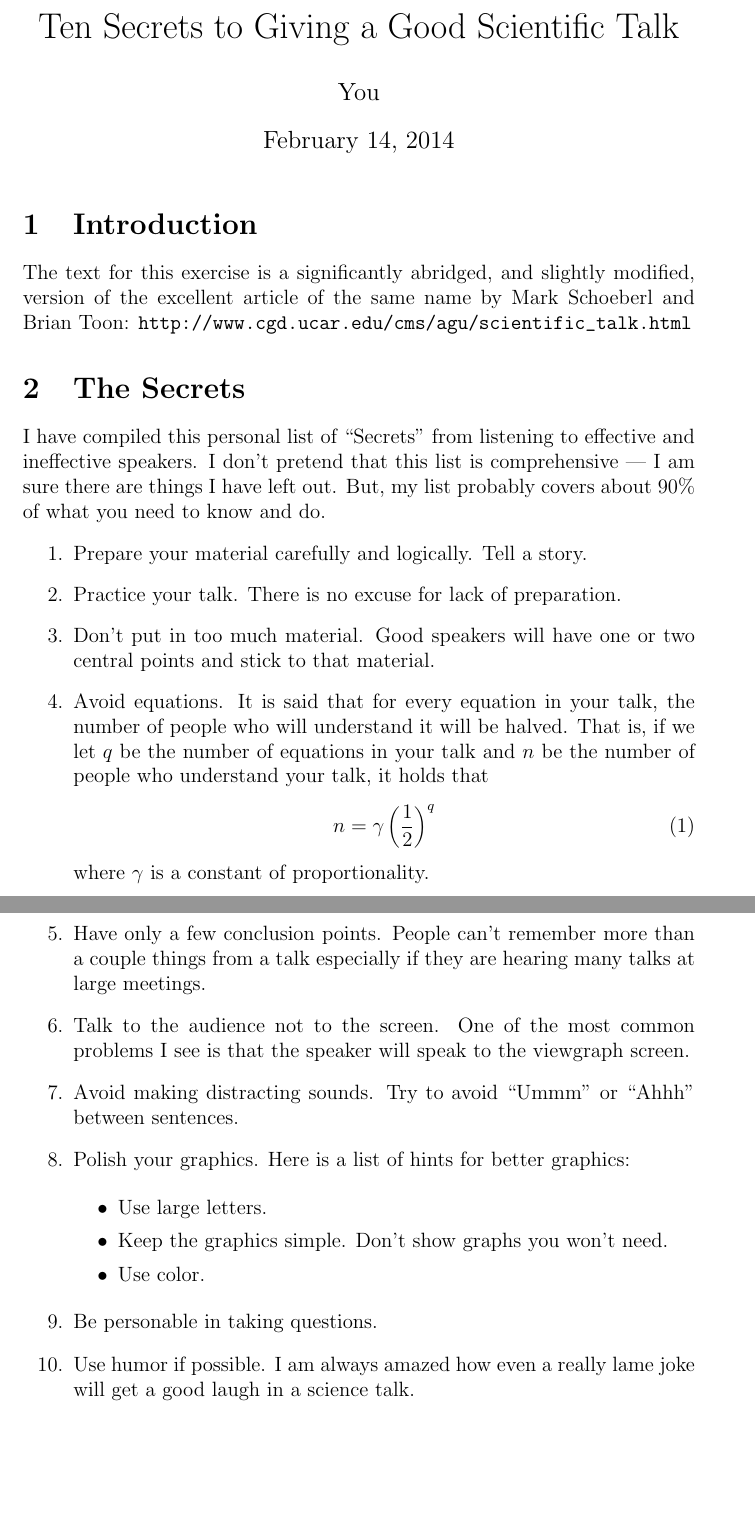
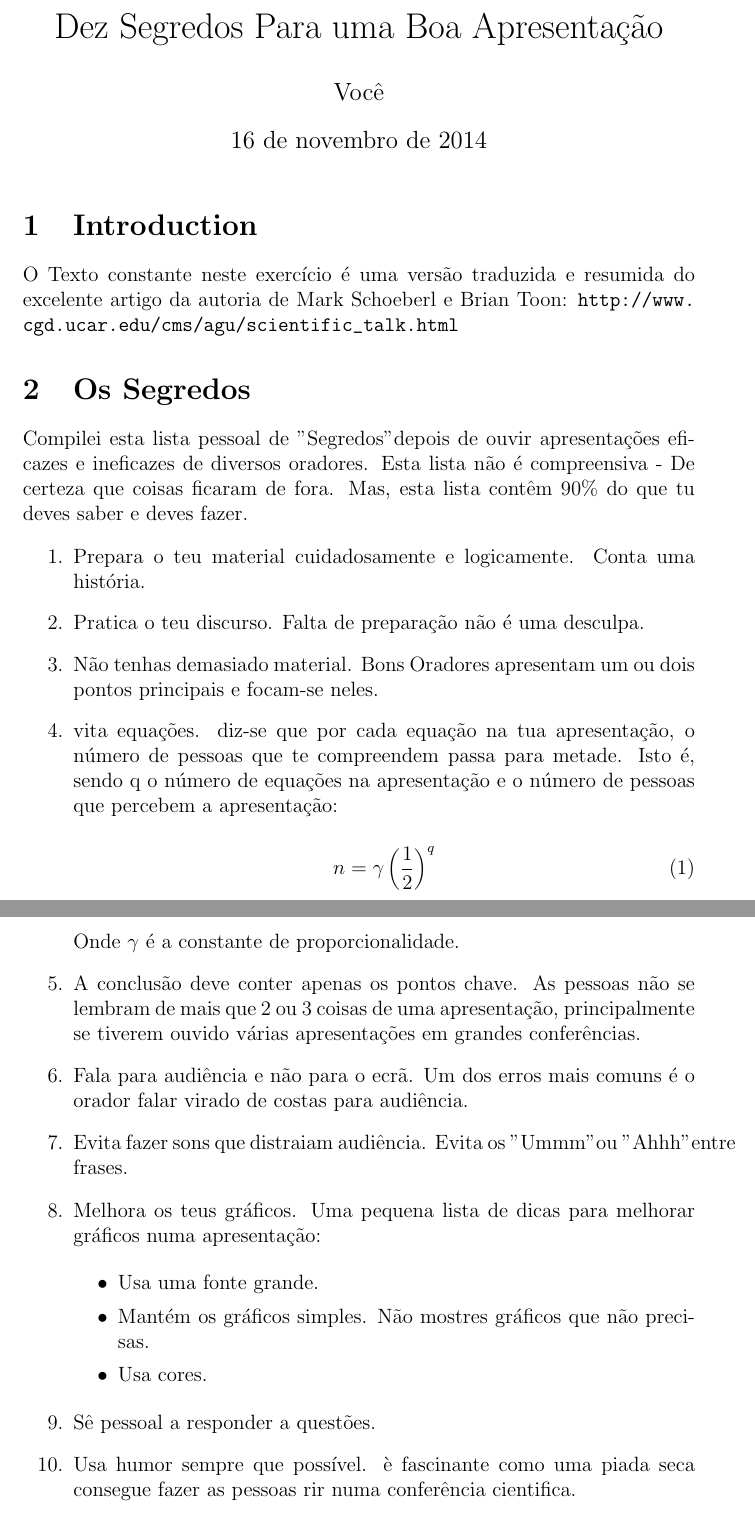
Before and after one commit to jdleesmiller/latex-course, a LaTeX problem sheet (pt-br/recap-exercise-solution.tex): two parts of pages 1 and 2 of 2, joined at a grey line, cut at the place of the change, the shorter picture padded with empty space. The pictures show the PDF file pt-br/recap-exercise-solution.pdf that the author committed with the source; the source files are stored in an older character set and shown here as Unicode.

Commit message:
correção de erros

```diff
--- a/pt-br/recap-exercise-solution.tex
+++ b/pt-br/recap-exercise-solution.tex
@@ -1,56 +1,62 @@
 \documentclass[12pt]{article}
+\usepackage[brazil]{babel} % Adicionado para poder usar os Caracteres Portugueses
+\usepackage[utf8x]{inputenc} % Adicionado para poder usar os Caracteres Portugueses
 
 \usepackage{url}
 
-\title{Ten Secrets to Giving a Good Scientific Talk}
-\author{You}
+\title{Dez Segredos Para uma Boa Apresentação}
+\author{Você}
 
 \begin{document}
 \maketitle
 
 \section{Introduction}
 
-The text for this exercise is a significantly abridged, and slightly modified, version of the excellent article of the same name by Mark Schoeberl and Brian Toon:
+O Texto constante neste exercício é uma versão traduzida e resumida do excelente artigo da autoria de Mark Schoeberl e Brian Toon:
 \url{http://www.cgd.ucar.edu/cms/agu/scientific_talk.html}
 
-\section{The Secrets}
+\section{Os Segredos}
 
-I have compiled this personal list of ``Secrets'' from listening to effective and ineffective speakers. I don't pretend that this list is comprehensive --- I am sure there are things I have left out. But, my list probably covers about 90\% of what you need to know and do.
+
+Compilei esta lista pessoal de "Segredos" depois de ouvir apresentações eficazes e ineficazes de diversos oradores. Esta lista não é compreensiva - De certeza que coisas ficaram de fora. Mas, esta lista contêm 90\% do que tu deves saber e deves fazer.
+
 
 \begin{enumerate}
 
-\item Prepare your material carefully and logically. Tell a story.
+\item Prepara o teu material cuidadosamente e logicamente. Conta uma história.
 
-\item Practice your talk. There is no excuse for lack of preparation.
+\item Pratica o teu discurso. Falta de preparação não é uma desculpa.
 
-\item Don't put in too much material. Good speakers will have one or two central points and stick to that material.
+\item Não tenhas demasiado material. Bons Oradores apresentam um ou dois pontos principais e focam-se neles.
 
-\item Avoid equations. It is said that for every equation in your talk, the number of people who will understand it will be halved. That is, if we let $q$ be the number of equations in your talk and $n$ be the number of people who understand your talk, it holds that
+\item vita equações. diz-se que por cada equação na tua apresentação, o número de pessoas que te compreendem passa para metade. Isto é, sendo q o número de equações na apresentação e o número de pessoas que percebem a apresentação:
+
 \begin{equation}
 n = \gamma \left( \frac{1}{2} \right)^q
 \end{equation}
-where $\gamma$ is a constant of proportionality.
 
-\item Have only a few conclusion points. People can't remember more than a couple things from a talk especially if they are hearing many talks at large meetings.
+Onde $\gamma$ é a constante de proporcionalidade.
 
-\item Talk to the audience not to the screen. One of the most common problems I see is that the speaker will speak to the viewgraph screen.
+\item A conclusão deve conter apenas os pontos chave. As pessoas não se lembram de mais que 2 ou 3 coisas de uma apresentação, principalmente se tiverem ouvido várias apresentações em grandes conferências.
 
-\item Avoid making distracting sounds. Try to avoid ``Ummm'' or ``Ahhh'' between sentences.
+\item Fala para audiência e não para o ecrã. Um dos erros mais comuns é o orador falar virado de costas para audiência.
 
-\item Polish your graphics. Here is a list of hints for better graphics:
+\item Evita fazer sons que distraiam audiência. Evita os "Ummm" ou "Ahhh" entre frases.
+
+\item Melhora os teus gráficos. Uma pequena lista de dicas para melhorar gráficos numa apresentação:
 
 \begin{itemize}
-\item Use large letters.
+\item Usa uma fonte grande.
 
-\item Keep the graphics simple. Don't show graphs you won't need.
+\item Mantém os gráficos simples. Não mostres gráficos que não precisas.
 
-\item Use color.
+\item Usa cores.
 
 \end{itemize}
 
-\item Be personable in taking questions.
+\item Sê pessoal a responder a questões.
 
-\item Use humor if possible. I am always amazed how even a really lame joke will get a good laugh in a science talk.
+\item Usa humor sempre que possível. è fascinante como uma piada seca consegue fazer as pessoas rir numa conferência cientifica.
 
 \end{enumerate}
 
```
Also changed, not shown: pt-br/recap-exercise-solution.pdf.
